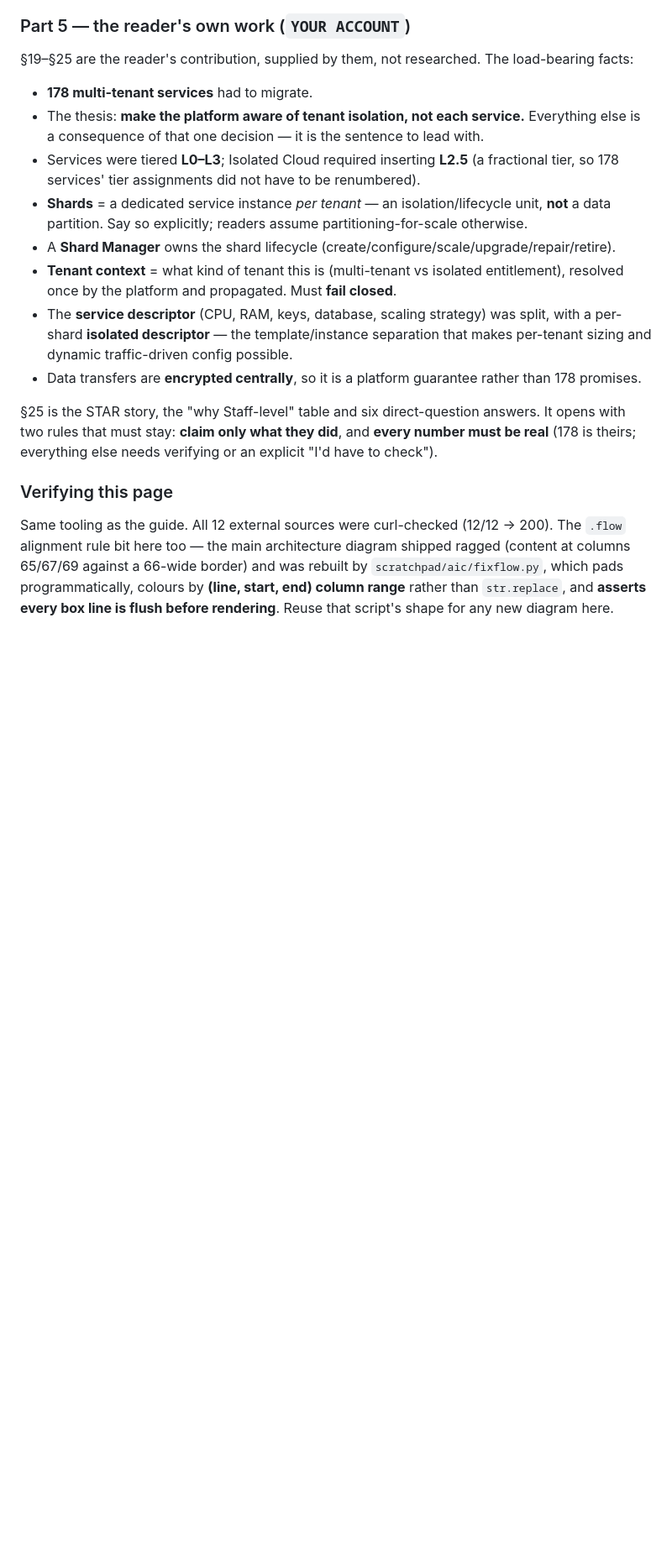
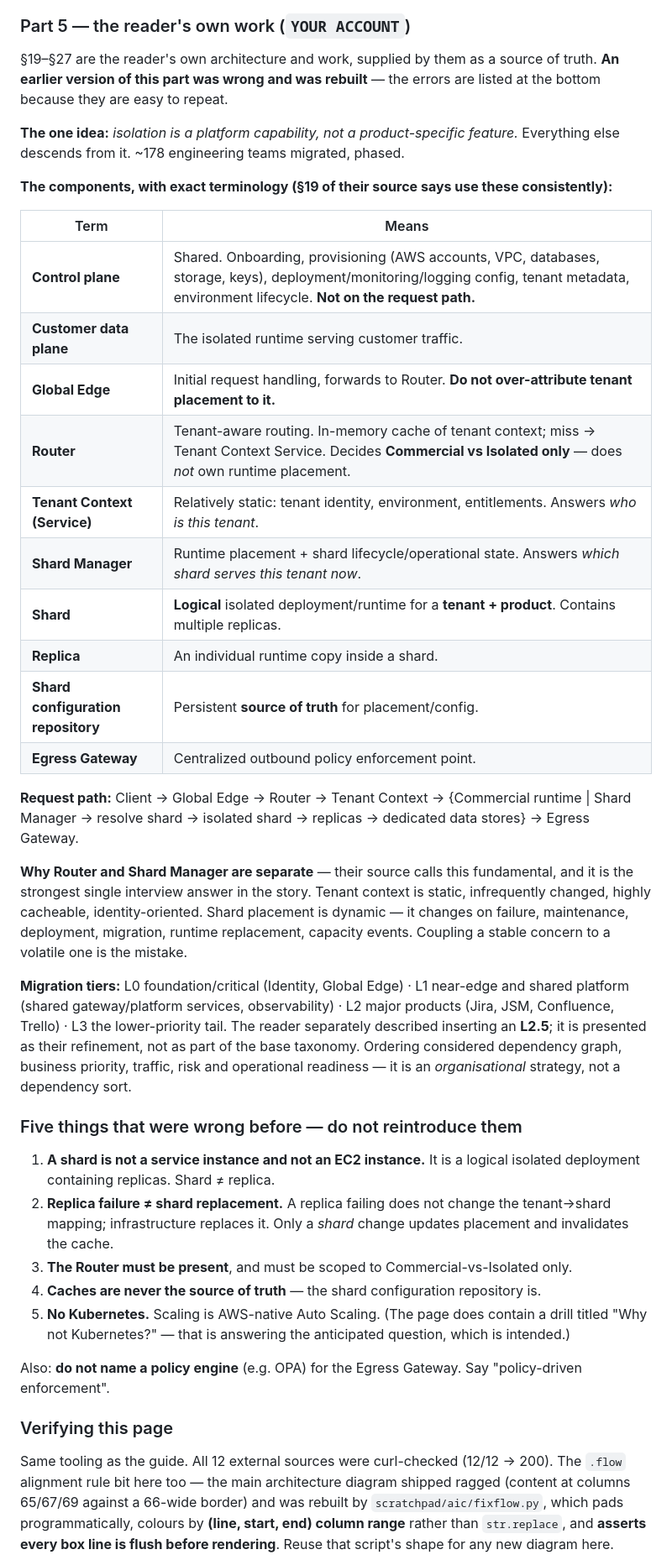
Before and after one commit to rishikantku/System-Design, a Markdown page: CLAUDE.md, the part around one of its changes. Shown at 84% size. Drawn GitHub-style; blank space fills up the shorter version.

Commit message:
Correct the AIC architecture notes in CLAUDE.md
Co-Authored-By: Claude Opus 5 <noreply@anthropic.com>

```diff
--- a/CLAUDE.md
+++ b/CLAUDE.md
@@ -242,27 +242,58 @@ a reading and marks it unresolved rather than picking one. Keep it that way.
 
 ### Part 5 — the reader's own work (`YOUR ACCOUNT`)
 
-§19–§25 are the reader's contribution, supplied by them, not researched. The load-bearing facts:
+§19–§27 are the reader's own architecture and work, supplied by them as a source of truth.
+**An earlier version of this part was wrong and was rebuilt** — the errors are listed at the
+bottom because they are easy to repeat.
 
-- **178 multi-tenant services** had to migrate.
-- The thesis: **make the platform aware of tenant isolation, not each service.** Everything
-  else is a consequence of that one decision — it is the sentence to lead with.
-- Services were tiered **L0–L3**; Isolated Cloud required inserting **L2.5** (a fractional tier,
-  so 178 services' tier assignments did not have to be renumbered).
-- **Shards** = a dedicated service instance *per tenant* — an isolation/lifecycle unit, **not**
-  a data partition. Say so explicitly; readers assume partitioning-for-scale otherwise.
-- A **Shard Manager** owns the shard lifecycle (create/configure/scale/upgrade/repair/retire).
-- **Tenant context** = what kind of tenant this is (multi-tenant vs isolated entitlement),
-  resolved once by the platform and propagated. Must **fail closed**.
-- The **service descriptor** (CPU, RAM, keys, database, scaling strategy) was split, with a
-  per-shard **isolated descriptor** — the template/instance separation that makes per-tenant
-  sizing and dynamic traffic-driven config possible.
-- Data transfers are **encrypted centrally**, so it is a platform guarantee rather than 178
-  promises.
+**The one idea:** *isolation is a platform capability, not a product-specific feature.*
+Everything else descends from it. ~178 engineering teams migrated, phased.
 
-§25 is the STAR story, the "why Staff-level" table and six direct-question answers. It opens
-with two rules that must stay: **claim only what they did**, and **every number must be real**
-(178 is theirs; everything else needs verifying or an explicit "I'd have to check").
+**The components, with exact terminology (§19 of their source says use these consistently):**
+
+| Term | Means |
+|---|---|
+| **Control plane** | Shared. Onboarding, provisioning (AWS accounts, VPC, databases, storage, keys), deployment/monitoring/logging config, tenant metadata, environment lifecycle. **Not on the request path.** |
+| **Customer data plane** | The isolated runtime serving customer traffic. |
+| **Global Edge** | Initial request handling, forwards to Router. **Do not over-attribute tenant placement to it.** |
+| **Router** | Tenant-aware routing. In-memory cache of tenant context; miss → Tenant Context Service. Decides **Commercial vs Isolated only** — does *not* own runtime placement. |
+| **Tenant Context (Service)** | Relatively static: tenant identity, environment, entitlements. Answers *who is this tenant*. |
+| **Shard Manager** | Runtime placement + shard lifecycle/operational state. Answers *which shard serves this tenant now*. |
+| **Shard** | **Logical** isolated deployment/runtime for a **tenant + product**. Contains multiple replicas. |
+| **Replica** | An individual runtime copy inside a shard. |
+| **Shard configuration repository** | Persistent **source of truth** for placement/config. |
+| **Egress Gateway** | Centralized outbound policy enforcement point. |
+
+**Request path:** Client → Global Edge → Router → Tenant Context → {Commercial runtime | Shard
+Manager → resolve shard → isolated shard → replicas → dedicated data stores} → Egress Gateway.
+
+**Why Router and Shard Manager are separate** — their source calls this fundamental, and it is
+the strongest single interview answer in the story. Tenant context is static, infrequently
+changed, highly cacheable, identity-oriented. Shard placement is dynamic — it changes on
+failure, maintenance, deployment, migration, runtime replacement, capacity events. Coupling a
+stable concern to a volatile one is the mistake.
+
+**Migration tiers:** L0 foundation/critical (Identity, Global Edge) · L1 near-edge and shared
+platform (shared gateway/platform services, observability) · L2 major products (Jira, JSM,
+Confluence, Trello) · L3 the lower-priority tail. The reader separately described inserting an
+**L2.5**; it is presented as their refinement, not as part of the base taxonomy. Ordering
+considered dependency graph, business priority, traffic, risk and operational readiness — it is
+an *organisational* strategy, not a dependency sort.
+
+### Five things that were wrong before — do not reintroduce them
+
+1. **A shard is not a service instance and not an EC2 instance.** It is a logical isolated
+   deployment containing replicas. Shard ≠ replica.
+2. **Replica failure ≠ shard replacement.** A replica failing does not change the tenant→shard
+   mapping; infrastructure replaces it. Only a *shard* change updates placement and invalidates
+   the cache.
+3. **The Router must be present**, and must be scoped to Commercial-vs-Isolated only.
+4. **Caches are never the source of truth** — the shard configuration repository is.
+5. **No Kubernetes.** Scaling is AWS-native Auto Scaling. (The page does contain a drill titled
+   "Why not Kubernetes?" — that is answering the anticipated question, which is intended.)
+
+Also: **do not name a policy engine** (e.g. OPA) for the Egress Gateway. Say "policy-driven
+enforcement".
 
 ### Verifying this page
 
```
Also changed, not shown: other parts of CLAUDE.md (+3 -3 lines).
